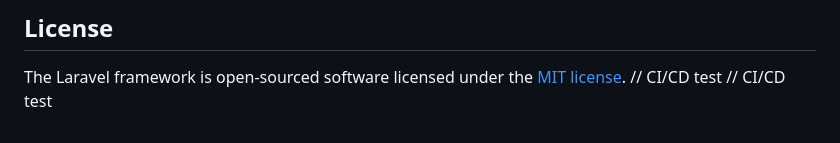
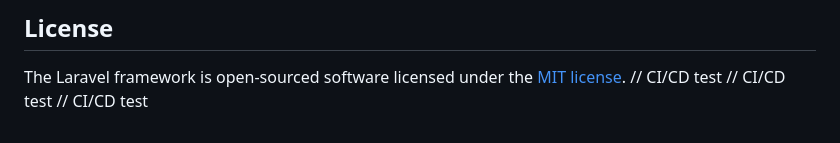
Before and after one commit to afpthedev/eureka, a Markdown page: README.md, the part around the change. GitHub-like rendering.

Commit message:
Test CI/CD pipeline

```diff
--- a/README.md
+++ b/README.md
@@ -66,3 +66,4 @@ If you discover a security vulnerability within Laravel, please send an e-mail t
 The Laravel framework is open-sourced software licensed under the [MIT license](https://opensource.org/licenses/MIT).
 // CI/CD test
 // CI/CD test
+// CI/CD test
```
